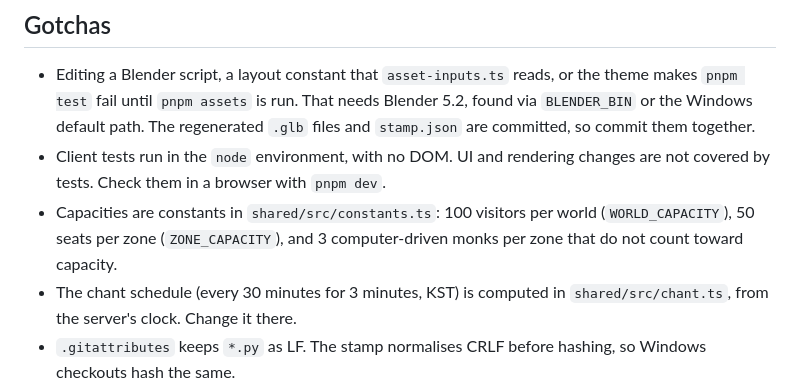
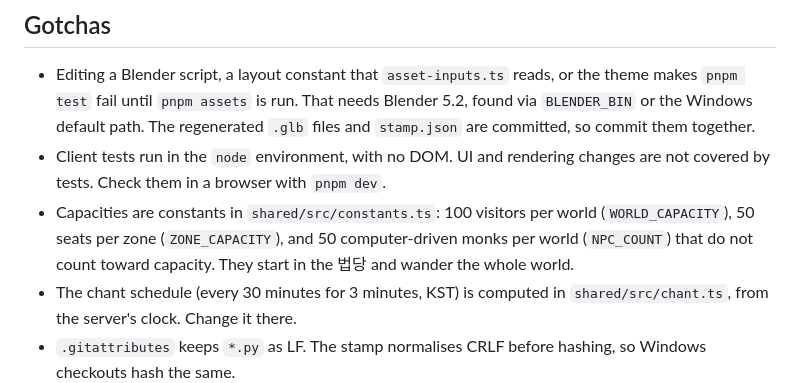
Before and after one commit to useht/dongjane, a Markdown page: CLAUDE.md, the part around the change. Rendered like a GitHub page.

```diff
--- a/CLAUDE.md
+++ b/CLAUDE.md
@@ -38,7 +38,7 @@ Only the server creates rooms, through `matchMaker`. `WorldRoom.onCreate` reject
 
 - Editing a Blender script, a layout constant that `asset-inputs.ts` reads, or the theme makes `pnpm test` fail until `pnpm assets` is run. That needs Blender 5.2, found via `BLENDER_BIN` or the Windows default path. The regenerated `.glb` files and `stamp.json` are committed, so commit them together.
 - Client tests run in the `node` environment, with no DOM. UI and rendering changes are not covered by tests. Check them in a browser with `pnpm dev`.
-- Capacities are constants in `shared/src/constants.ts`: 100 visitors per world (`WORLD_CAPACITY`), 50 seats per zone (`ZONE_CAPACITY`), and 3 computer-driven monks per zone that do not count toward capacity.
+- Capacities are constants in `shared/src/constants.ts`: 100 visitors per world (`WORLD_CAPACITY`), 50 seats per zone (`ZONE_CAPACITY`), and 50 computer-driven monks per world (`NPC_COUNT`) that do not count toward capacity. They start in the 법당 and wander the whole world.
 - The chant schedule (every 30 minutes for 3 minutes, KST) is computed in `shared/src/chant.ts`, from the server's clock. Change it there.
 - `.gitattributes` keeps `*.py` as LF. The stamp normalises CRLF before hashing, so Windows checkouts hash the same.
 - `nixpacks.toml` upgrades corepack before `pnpm i --frozen-lockfile`, because the default corepack cannot launch pnpm 11+.
```
Also changed, not shown: README.md (+1 -1 lines).
